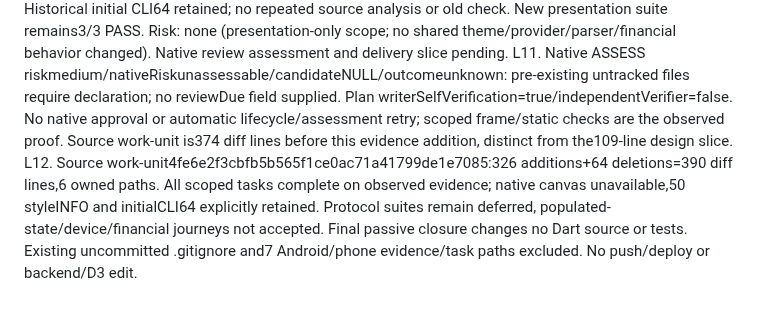
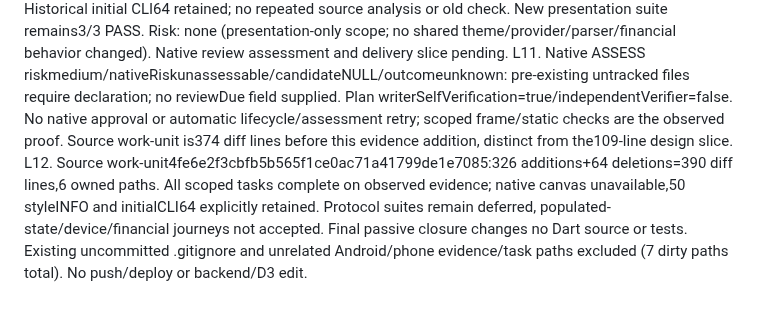
Before and after one commit to DNO8/VACA, a Markdown page: odd/tasks/d1-refund-responsive.md, the part around the change. Rendered like a GitHub page.

Commit message:
docs(refund): clarify preserved worktree inventory

```diff
--- a/odd/tasks/d1-refund-responsive.md
+++ b/odd/tasks/d1-refund-responsive.md
@@ -24,4 +24,4 @@ L8. RED before presentation source change: exit1,1pass/2fail; wide form992px exc
 L9. Structural checks passed: financial/async panel prefix, state labels, scope/validation/lifetime methods and all original literals unchanged; dependency and lock bytes unchanged; only owned presentation source edited. Chosen HTML preview HTTP200 at http://127.0.0.1:41863/d1-refund-responsive/01-guided-stack.html (30-minute bounded server, not Flutter app/native canvas). New checks do not satisfy deferred protocol tests, populated financial states, APK/device/native keyboard/font or whole-D1 acceptance.
 L10. Corrected first source analysis exit0/15.2s:0 errors,0 warnings,50 informational style lints, not clean. Historical initial CLI64 retained; no repeated source analysis or old check. New presentation suite remains3/3 PASS. Risk: none (presentation-only scope; no shared theme/provider/parser/financial behavior changed). Native review assessment and delivery slice pending.
 L11. Native ASSESS riskmedium/nativeRiskunassessable/candidateNULL/outcomeunknown: pre-existing untracked files require declaration; no reviewDue field supplied. Plan writerSelfVerification=true/independentVerifier=false. No native approval or automatic lifecycle/assessment retry; scoped frame/static checks are the observed proof. Source work-unit is374 diff lines before this evidence addition, distinct from the109-line design slice.
-L12. Source work-unit4fe6e2f3cbfb5b565f1ce0ac71a41799de1e7085:326 additions+64 deletions=390 diff lines,6 owned paths. All scoped tasks complete on observed evidence; native canvas unavailable,50 styleINFO and initialCLI64 explicitly retained. Protocol suites remain deferred, populated-state/device/financial journeys not accepted. Final passive closure changes no Dart source or tests. Existing uncommitted .gitignore and7 Android/phone evidence/task paths excluded. No push/deploy or backend/D3 edit.
+L12. Source work-unit4fe6e2f3cbfb5b565f1ce0ac71a41799de1e7085:326 additions+64 deletions=390 diff lines,6 owned paths. All scoped tasks complete on observed evidence; native canvas unavailable,50 styleINFO and initialCLI64 explicitly retained. Protocol suites remain deferred, populated-state/device/financial journeys not accepted. Final passive closure changes no Dart source or tests. Existing uncommitted .gitignore and unrelated Android/phone evidence/task paths excluded (7 dirty paths total). No push/deploy or backend/D3 edit.
```
